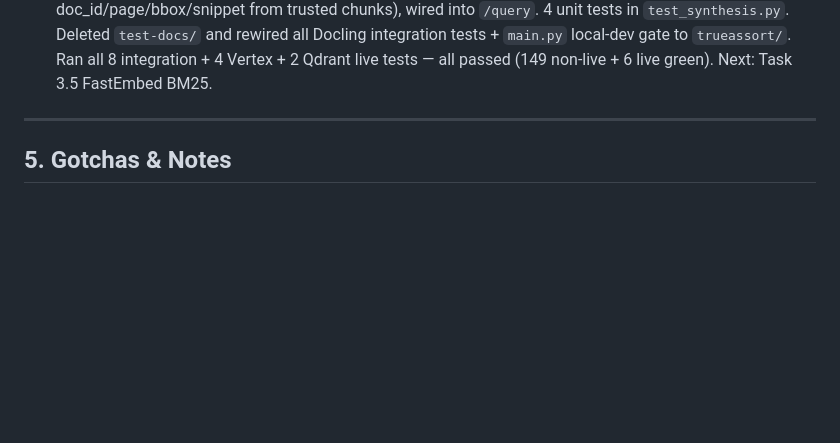
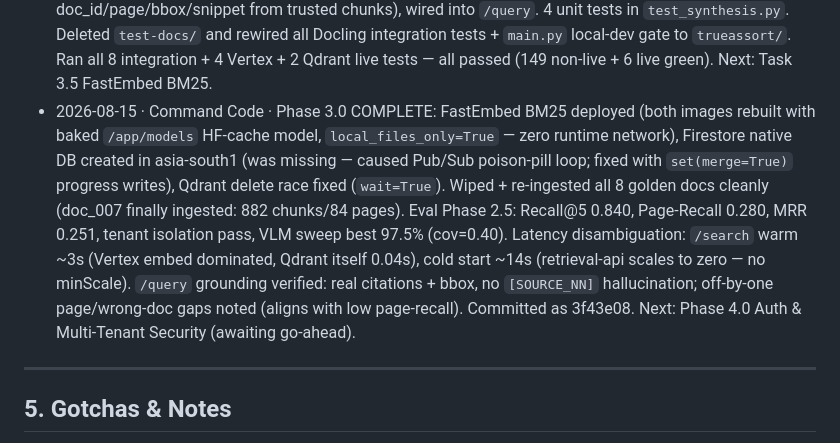
Before and after one commit to roso1102/iris, a Markdown page: CONTEXT.md, the part around the change. GitHub-like rendering; blank space fills up the shorter version.

Commit message:
docs(phase3): mark tasks 3.1-3.5 done, log Phase 3 completion in CONTEXT.md

```diff
--- a/CONTEXT.md
+++ b/CONTEXT.md
@@ -63,6 +63,7 @@ IRIS is a secure, multi-tenant, spatially-grounded document Q&A platform on GCP.
 - 2026-08-15 · Command Code · Phase 3.0 Task 3.1 DONE: `synthesize()` now accepts `source_chunks`, uses Vertex structured output (`response_mime_type=application/json` + `response_schema`), maps returned chunk_ids to real `Citation`s, and returns grounded citations instead of `[]`. Updated `Citation` (added `chunk_id`), all providers (`vertex`/`mock`/`gpu`), and tests. Patched `test_retrieval_api.py` to mock GCS/Firestore. Live `test_vertex_synthesis_2_5_flash` PASSED (13.24s). Next: Phase 3.0 Task 3.2 (`/query` schemas).
 - 2026-08-15 · Command Code · Phase 3.0 Tasks 3.2 + 3.3 DONE: added `QueryRequest`/`QueryResponse` (answer, citations, mode, latency_ms, chunks_used) and wired `POST /query` (retrieve → `_build_synthesis_context` → `provider.synthesize` via `asyncio.to_thread` → grounded response). Added mock-path `/query` test (145 total non-live tests green). Next: Task 3.4 citation-validation guard.
 - 2026-08-15 · Command Code · Phase 3.0 Task 3.4 DONE: added `validate_citations()` in `services/common/retrieval/synthesis.py` (drops hallucinated chunk_ids, overwrites doc_id/page/bbox/snippet from trusted chunks), wired into `/query`. 4 unit tests in `test_synthesis.py`. Deleted `test-docs/` and rewired all Docling integration tests + `main.py` local-dev gate to `trueassort/`. Ran all 8 integration + 4 Vertex + 2 Qdrant live tests — all passed (149 non-live + 6 live green). Next: Task 3.5 FastEmbed BM25.
+- 2026-08-15 · Command Code · Phase 3.0 COMPLETE: FastEmbed BM25 deployed (both images rebuilt with baked `/app/models` HF-cache model, `local_files_only=True` — zero runtime network), Firestore native DB created in asia-south1 (was missing — caused Pub/Sub poison-pill loop; fixed with `set(merge=True)` progress writes), Qdrant delete race fixed (`wait=True`). Wiped + re-ingested all 8 golden docs cleanly (doc_007 finally ingested: 882 chunks/84 pages). Eval Phase 2.5: Recall@5 0.840, Page-Recall 0.280, MRR 0.251, tenant isolation pass, VLM sweep best 97.5% (cov=0.40). Latency disambiguation: `/search` warm ~3s (Vertex embed dominated, Qdrant itself 0.04s), cold start ~14s (retrieval-api scales to zero — no minScale). `/query` grounding verified: real citations + bbox, no `[SOURCE_NN]` hallucination; off-by-one page/wrong-doc gaps noted (aligns with low page-recall). Committed as 3f43e08. Next: Phase 4.0 Auth & Multi-Tenant Security (awaiting go-ahead).
 
 ---
 
```
Also changed, not shown: ACTIONPLAN.md (+2 -2 lines).
